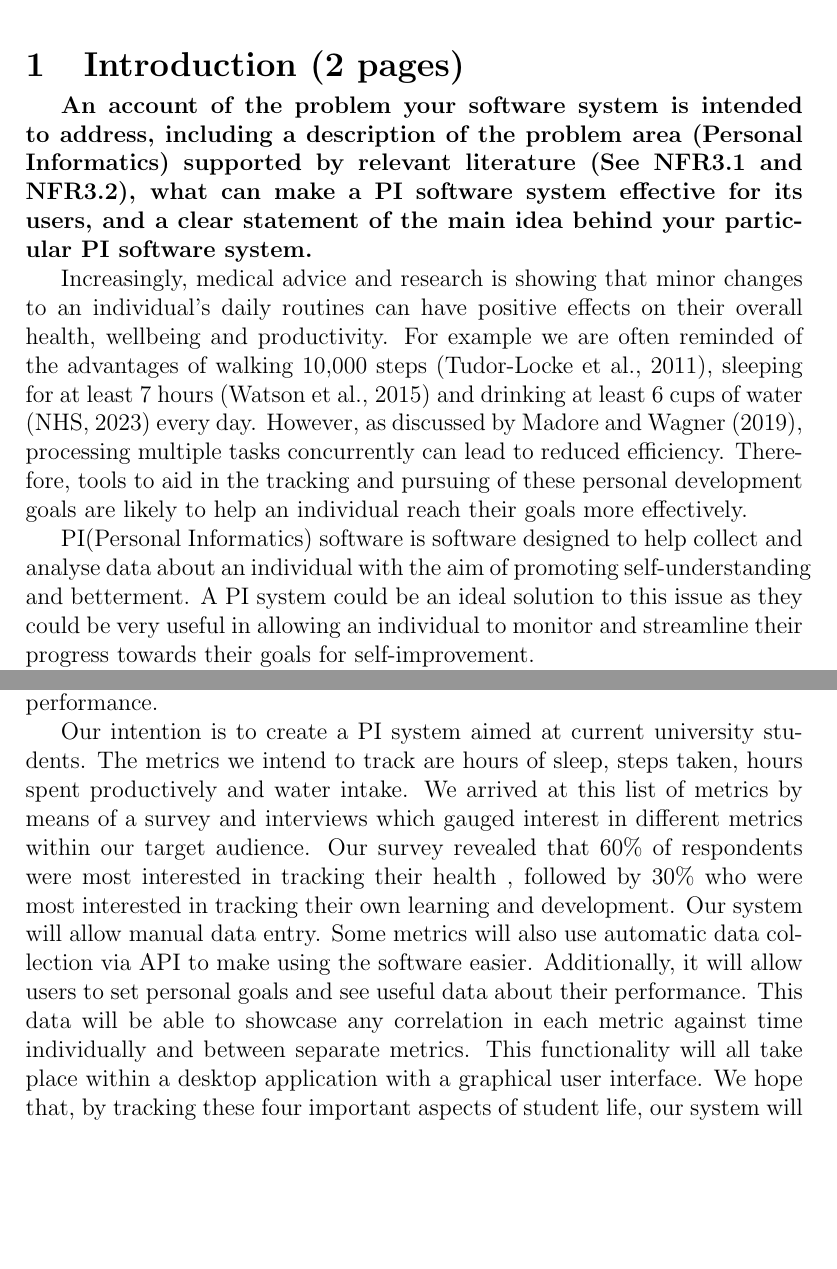
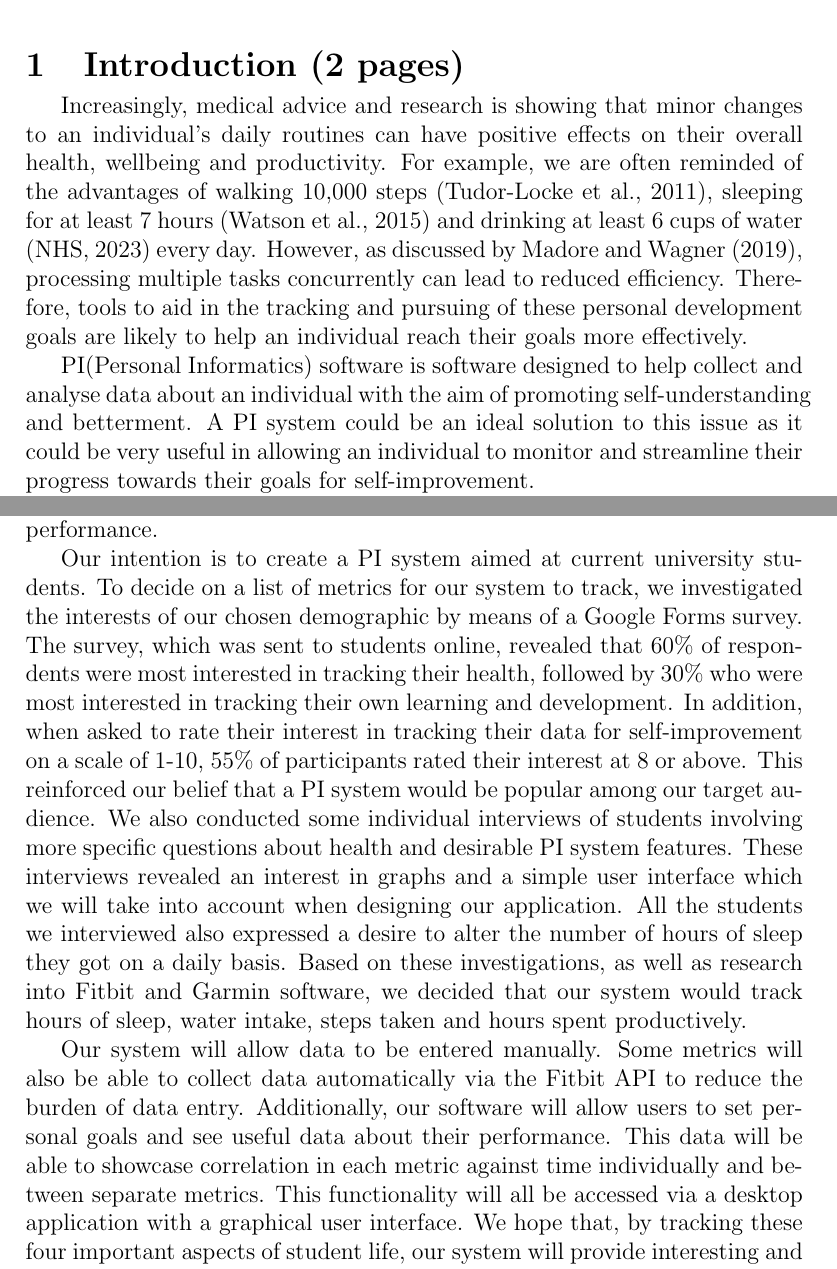
Before and after one commit to akim-13/portfolio, a LaTeX document (report.tex): two parts of pages 3 and 4 of 9, joined at a grey line, cut so that both start at the same text, the shorter picture padded with empty space. Compiled offline with pdfLaTeX.

Commit message:
Update report.tex
Add content to introduction

```diff
--- a/report.tex
+++ b/report.tex
@@ -66,21 +66,17 @@
 \setcounter{page}{1}
 
 \section{Introduction (2 pages)}
+Increasingly, medical advice and research is showing that minor changes to an individual’s daily routines can have positive effects on their overall health, wellbeing and productivity. For example, we are often reminded of the advantages of walking 10,000 steps (Tudor-Locke et al., 2011), sleeping for at least 7 hours (Watson et al., 2015) and drinking at least 6 cups of water (NHS, 2023) every day. However, as discussed by Madore and Wagner (2019), processing multiple tasks concurrently can lead to reduced efficiency. Therefore, tools to aid in the tracking and pursuing of these personal development goals are likely to help an individual reach their goals more effectively.\par
 
-\textbf{An account of the problem your software system is intended to address, including a
-description of the problem area (Personal Informatics) supported by relevant literature (See
-NFR3.1 and NFR3.2), what can make a PI software system effective for its users, and a clear
-statement of the main idea behind your particular PI software system.}
-
-Increasingly, medical advice and research is showing that minor changes to an individual’s daily routines can have positive effects on their overall health, wellbeing and productivity. For example we are often reminded of the advantages of walking 10,000 steps (Tudor-Locke et al., 2011), sleeping for at least 7 hours (Watson et al., 2015) and drinking at least 6 cups of water (NHS, 2023) every day. However, as discussed by Madore and Wagner (2019), processing multiple tasks concurrently can lead to reduced efficiency. Therefore, tools to aid in the tracking and pursuing of these personal development goals are likely to help an individual reach their goals more effectively.\par
-
-PI(Personal Informatics) software is software designed to help collect and analyse data about an individual with the aim of promoting self-understanding and betterment. A PI system could be an ideal solution to this issue as they could be very useful in allowing an individual to monitor and streamline their progress towards their goals for self-improvement.\par
+PI(Personal Informatics) software is software designed to help collect and analyse data about an individual with the aim of promoting self-understanding and betterment. A PI system could be an ideal solution to this issue as it could be very useful in allowing an individual to monitor and streamline their progress towards their goals for self-improvement.\par
 
 However, in designing a PI system it is important to ensure user engagement; if a user stops using a system then the system cannot help them. Kersten-van Dijk et al. (2017) found that the studies they reviewed which discussed users dropping out of using a PI system reported dropout rates of 7-44\%. This suggests that a significant proportion of people might not feel motivated to continue using PI software. Furthermore, Jones and Kelly (2018) found that presenting users with too much information could leave them feeling overwhelmed; Rapp and Cena (2016) found that first-time users of PI systems could find the act of recording their data burdensome; and Potapov et al. (2021) discovered that teenagers often found PI systems either controlling or confusing depending on the way they were designed.\par
 
-Fortunately, some of these studies, as well as many others, have investigated how to make a PI software system effective for its users and proposed ways of designing systems with this in mind. For instance, Jones and Kelly (2018) suggested that, to avoid overwhelming users, a system should only show the user information that is interesting to them. They found that interesting information was that which was surprising, useful or statistically significant. It was also found that users found it more interesting when insights could be provided between aspects of their life, rather than within them. Rapp and Cena (2016) recommended providing users with tailored summaries and targets; control over their data; and reviews of past data. In this way they suggested that feelings of freedom and nostalgia might be fostered, increasing positive views and connections with the software. Potapov et al. emphasise the importance of finding an appropriate balance between constraints to orient the user towards positive goals and freedom to allow them to use the tool in a way that suits them. Additionally, a study by Loerakker et al. (2023) showed that promoting self-compassion through the design of a Personal Informatics system can foster positive self-reflection while reducing the chances of rumination and cessation of goal pursuit. The study showed that framing data positively can promote self-compassion. For example, highlighting positive achievements rather than criticising poorer performance.\par
+Fortunately, some of these studies, as well as many others, have investigated how to make a PI software system effective for its users and proposed ways of designing systems with this in mind. For instance, Jones and Kelly (2018) suggested that, to avoid overwhelming users, a system should only show the user information that is interesting to them. They found that 'interesting information' was that which was surprising, useful or statistically significant. It was also found that users found it more interesting when insights could be provided between aspects of their life, rather than within them. Rapp and Cena (2016) recommended providing users with tailored summaries and targets; control over their data; and reviews of past data. In this way they suggested that feelings of freedom and nostalgia might be fostered, increasing positive views and connections with the software. Potapov et al. emphasise the importance of finding an appropriate balance between constraints to orient the user towards positive goals and freedom to allow them to use the tool in a way that suits them. Additionally, a study by Loerakker et al. (2023) showed that promoting self-compassion through the design of a Personal Informatics system can foster positive self-reflection while reducing the chances of rumination and cessation of goal pursuit. The study showed that framing data positively can promote self-compassion. For example, highlighting positive achievements rather than criticising poorer performance.\par
 
-Our intention is to create a PI system aimed at current university students.  The metrics we intend to track are hours of sleep, steps taken, hours spent productively and water intake. We arrived at this list of metrics by means of a survey and interviews which gauged interest in different metrics within our target audience. Our survey revealed that 60\% of respondents were most interested in tracking their health , followed by 30\% who were most interested in tracking their own learning and development. Our system will allow manual data entry. Some metrics will also use automatic data collection via API to make using the software easier. Additionally, it will allow users to set personal goals and see useful data about their performance. This data will be able to showcase any correlation in each metric against time individually and between separate metrics. This functionality will all take place within a desktop application with a graphical user interface. We hope that, by tracking these four important aspects of student life, our system will provide interesting and useful insights that guide our users towards better health and productivity while ensuring that they are not overwhelmed by too much data or the need to balance their goals.
+Our intention is to create a PI system aimed at current university students. To  decide on a list of metrics for our system to track, we investigated the interests of our chosen demographic by means of a Google Forms survey. The survey, which was sent to students online, revealed that 60\% of respondents were most interested in tracking their health, followed by 30\% who were most interested in tracking their own learning and development. In addition, when asked to rate their interest in tracking their data for self-improvement on a scale of 1-10, 55\% of participants rated their interest at 8 or above. This reinforced our belief that a PI system would be popular among our target audience. We also conducted some individual interviews of students involving more specific questions about health and desirable PI system features. These interviews revealed an interest in graphs and a simple user interface which we will take into account when designing our application. All the students we interviewed also expressed a desire to alter the number of hours of sleep they got on a daily basis. Based on these investigations, as well as research into Fitbit and Garmin software, we decided that our system would track hours of sleep, water intake, steps taken and hours spent productively.\par
+
+Our system will allow data to be entered manually. Some metrics will also be able to collect data automatically via the Fitbit API to reduce the burden of data entry. Additionally, our software will allow users to set personal goals and see useful data about their performance. This data will be able to showcase correlation in each metric against time individually and between separate metrics. This functionality will all be accessed via a desktop application with a graphical user interface. We hope that, by tracking these four important aspects of student life, our system will provide interesting and useful insights that guide our users towards better health and productivity while ensuring that they are not overwhelmed by too much data or the need to balance their goals.
 
 
 \section{Agile Software Process Planning and Management (2 pages)}
```
